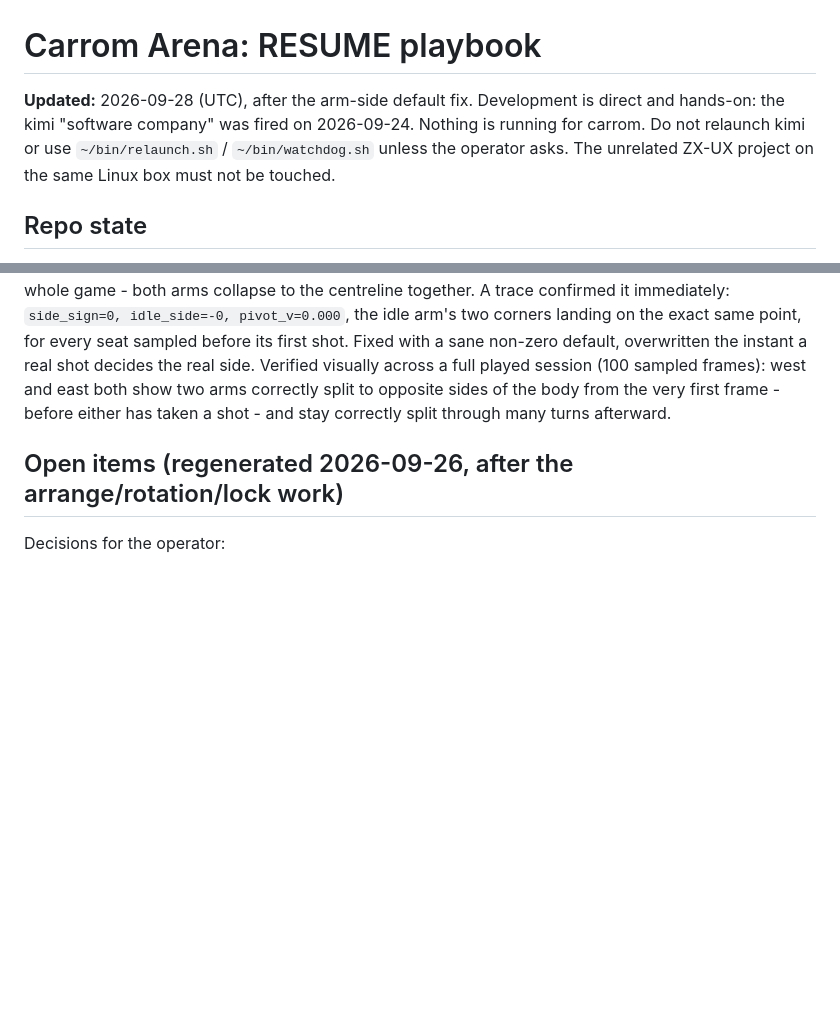
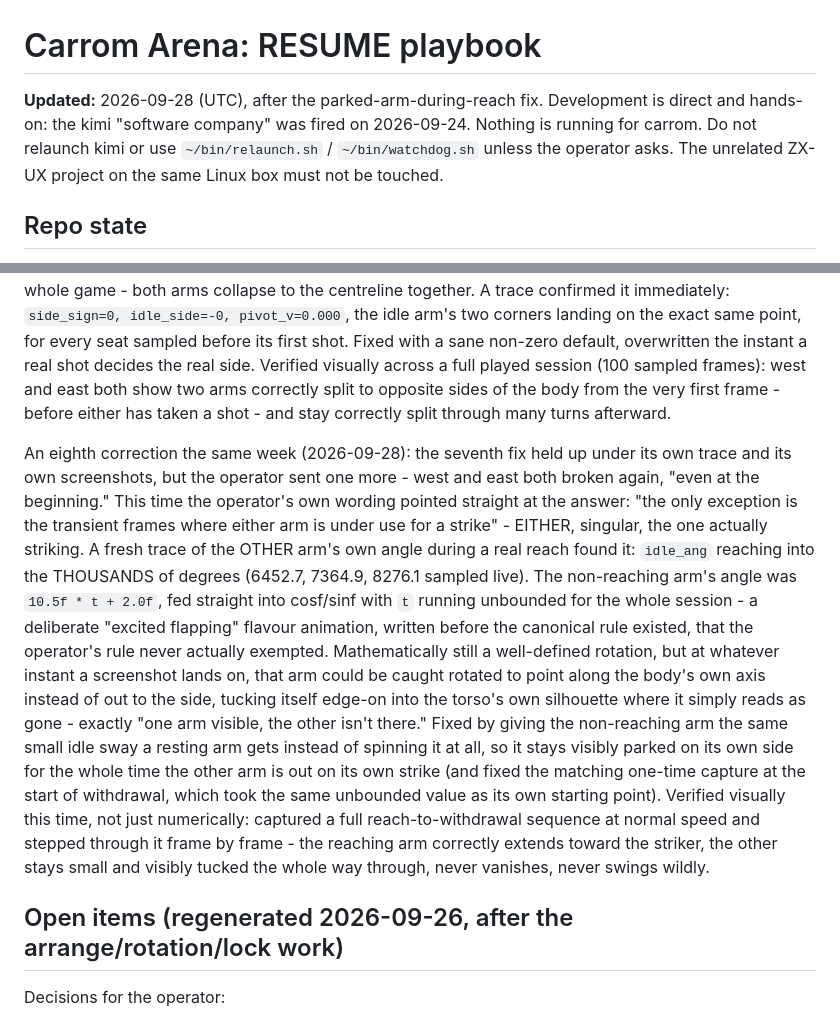
Before and after one commit to tuklusan/carrom-arena, a Markdown page: RESUME.md, 2 parts joined by grey strips. Rendered like a GitHub page; blank space fills up the shorter version.

Commit message:
docs: RESUME.md - the parked-arm-during-reach fix (eighth arm-animation correction)

```diff
--- a/RESUME.md
+++ b/RESUME.md
@@ -1,6 +1,6 @@
 # Carrom Arena: RESUME playbook
 
-**Updated:** 2026-09-28 (UTC), after the arm-side default fix. Development is direct and hands-on: the kimi "software company" was fired on 2026-09-24. Nothing is running for carrom. Do not relaunch kimi or use `~/bin/relaunch.sh` / `~/bin/watchdog.sh` unless the operator asks. The unrelated ZX-UX project on the same Linux box must not be touched.
+**Updated:** 2026-09-28 (UTC), after the parked-arm-during-reach fix. Development is direct and hands-on: the kimi "software company" was fired on 2026-09-24. Nothing is running for carrom. Do not relaunch kimi or use `~/bin/relaunch.sh` / `~/bin/watchdog.sh` unless the operator asks. The unrelated ZX-UX project on the same Linux box must not be touched.
 
 ## Repo state
 - `main` head: see `git log`; tag `beta-0.0.12` = the spinning-arms release; identical on the Linux box (`~/SOFTWARE-DEVELOPMENT/carrom`), GitHub (`tuklusan/carrom-arena`) and the Windows H: clone. The next tag is `beta-0.0.13` (only when the operator asks; never move existing tags).
@@ -402,6 +402,23 @@ Verified visually across a full played session (100 sampled frames): west and ea
 to opposite sides of the body from the very first frame - before either has taken a shot - and stay correctly split
 through many turns afterward.
 
+An eighth correction the same week (2026-09-28): the seventh fix held up under its own trace and its own screenshots,
+but the operator sent one more - west and east both broken again, "even at the beginning." This time the operator's
+own wording pointed straight at the answer: "the only exception is the transient frames where either arm is under use
+for a strike" - EITHER, singular, the one actually striking. A fresh trace of the OTHER arm's own angle during a real
+reach found it: `idle_ang` reaching into the THOUSANDS of degrees (6452.7, 7364.9, 8276.1 sampled live). The
+non-reaching arm's angle was `10.5f * t + 2.0f`, fed straight into cosf/sinf with `t` running unbounded for the whole
+session - a deliberate "excited flapping" flavour animation, written before the canonical rule existed, that the
+operator's rule never actually exempted. Mathematically still a well-defined rotation, but at whatever instant a
+screenshot lands on, that arm could be caught rotated to point along the body's own axis instead of out to the side,
+tucking itself edge-on into the torso's own silhouette where it simply reads as gone - exactly "one arm visible, the
+other isn't there." Fixed by giving the non-reaching arm the same small idle sway a resting arm gets instead of
+spinning it at all, so it stays visibly parked on its own side for the whole time the other arm is out on its own
+strike (and fixed the matching one-time capture at the start of withdrawal, which took the same unbounded value as its
+own starting point). Verified visually this time, not just numerically: captured a full reach-to-withdrawal sequence
+at normal speed and stepped through it frame by frame - the reaching arm correctly extends toward the striker, the
+other stays small and visibly tucked the whole way through, never vanishes, never swings wildly.
+
 ## Open items (regenerated 2026-09-26, after the arrange/rotation/lock work)
 Decisions for the operator:
 - Should the ICF GAME score (which decides G) be reattributed by physical pair the same way B and P now are (see the compliance
```
